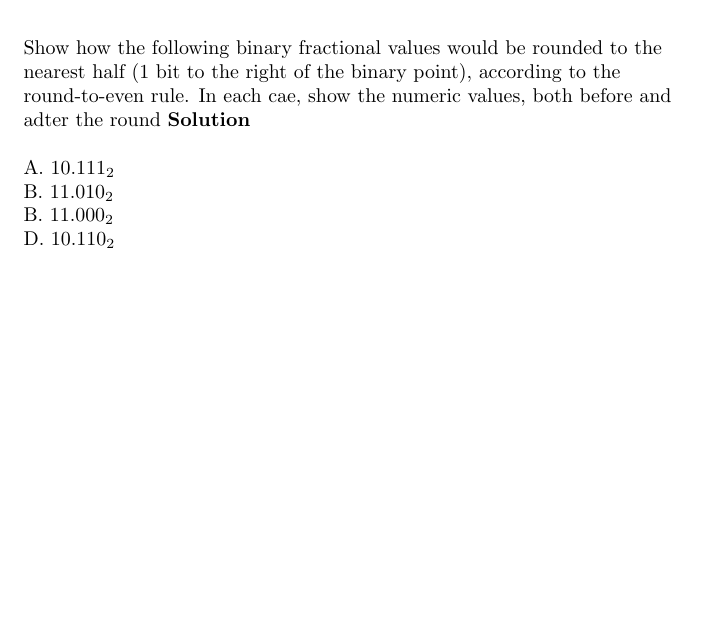
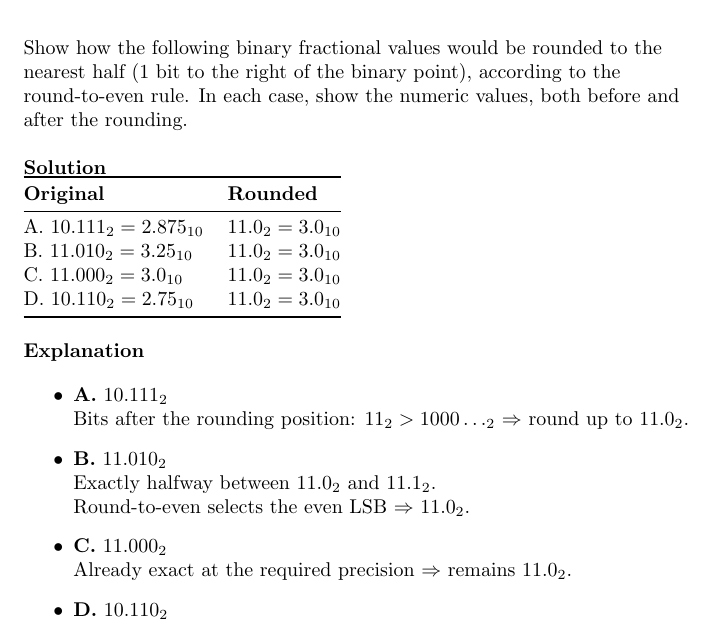
Before and after one commit to Tifelabs/csapp, a LaTeX problem sheet (chap 2/exercise/p.p.2.50.tex): part of the page, cut so that both start at the same text, the shorter picture padded with empty space. Compiled offline with pdfLaTeX.

Commit message:
Solve Practice Problem 2.50

```diff
--- a/chap 2/exercise/p.p.2.50.tex
+++ b/chap 2/exercise/p.p.2.50.tex
@@ -9,13 +8,36 @@
-    \begin{flushleft}
-      Show how the following binary fractional values would be rounded to the nearest half ($1$ bit to the right of the binary point),
-      according to the round-to-even rule. In each cae, show the numeric values, both before and adter the round
-    \bigskip
-    \textbf{Solution}\\
+\maketitle
 
-     A. $10.111_2$ \\
-     B. $11.010_2$ \\
-     B. $11.000_2$ \\
-     D. $10.110_2$ \\
+\begin{flushleft}
+Show how the following binary fractional values would be rounded to the nearest half
+($1$ bit to the right of the binary point), according to the round-to-even rule.
+In each case, show the numeric values, both before and after the rounding.
 
+\bigskip
+\textbf{Solution}
 
-    \end{flushleft}
+\begin{tabular}{@{}ll@{}}
+\toprule
+\textbf{Original} & \textbf{Rounded} \\
+\midrule
+    A.\ $10.111_2 = 2.875_{10}$ & $11.0_2 = 3.0_{10}$ \\
+    B.\ $11.010_2 = 3.25_{10}$  & $11.0_2 = 3.0_{10}$ \\
+    C.\ $11.000_2 = 3.0_{10}$   & $11.0_2 = 3.0_{10}$ \\
+    D.\ $10.110_2 = 2.75_{10}$  & $11.0_2 = 3.0_{10}$ \\
+\bottomrule
+\end{tabular}
+
+\bigskip
+\textbf{Explanation}
+
+\begin{itemize}
+  \item \textbf{A.} $10.111_2$ \\
+  Bits after the rounding position: $11_2 > 1000\ldots_2$ $\Rightarrow$ round up to $11.0_2$.
+
+  \item \textbf{B.} $11.010_2$ \\
+  Exactly halfway between $11.0_2$ and $11.1_2$. \\
+  Round-to-even selects the even LSB $\Rightarrow$ $11.0_2$.
+
+  \item \textbf{C.} $11.000_2$ \\
+  Already exact at the required precision $\Rightarrow$ remains $11.0_2$.
+
+  \item \textbf{D.} $10.110_2$ \\
```
Also changed, not shown: chap 2/exercise/p.p.2.50.tex (10 more changed lines).
